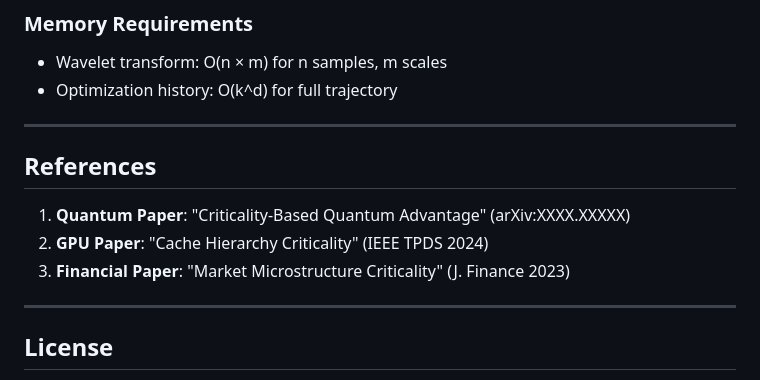
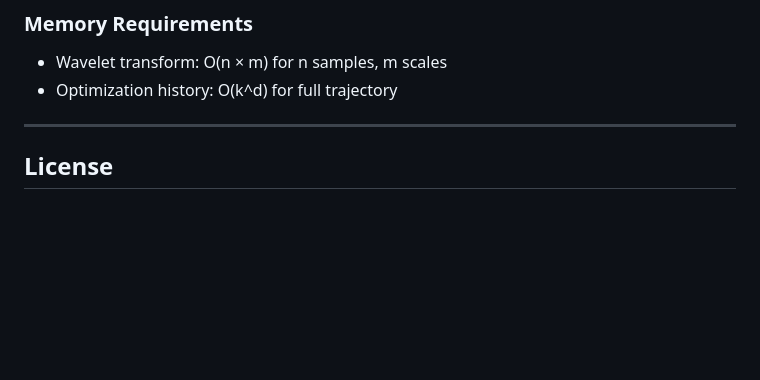
Before and after one commit to forgottenforge/sigmacore, a Markdown page: docs/API_REFERENCE_v2.0.md, the part around the change. Rendered like a GitHub page; blank space fills up the shorter version.

```diff
--- a/docs/API_REFERENCE_v2.0.md
+++ b/docs/API_REFERENCE_v2.0.md
@@ -363,13 +363,6 @@ print(f"Cascade Risk: {stability['cascade_risk']:.2%}")
 - Wavelet transform: O(n × m) for n samples, m scales
 - Optimization history: O(k^d) for full trajectory
 
----
-
-## References
-
-1. **Quantum Paper**: "Criticality-Based Quantum Advantage" (arXiv:XXXX.XXXXX)
-2. **GPU Paper**: "Cache Hierarchy Criticality" (IEEE TPDS 2024)
-3. **Financial Paper**: "Market Microstructure Criticality" (J. Finance 2023)
 
 ---
 
```
